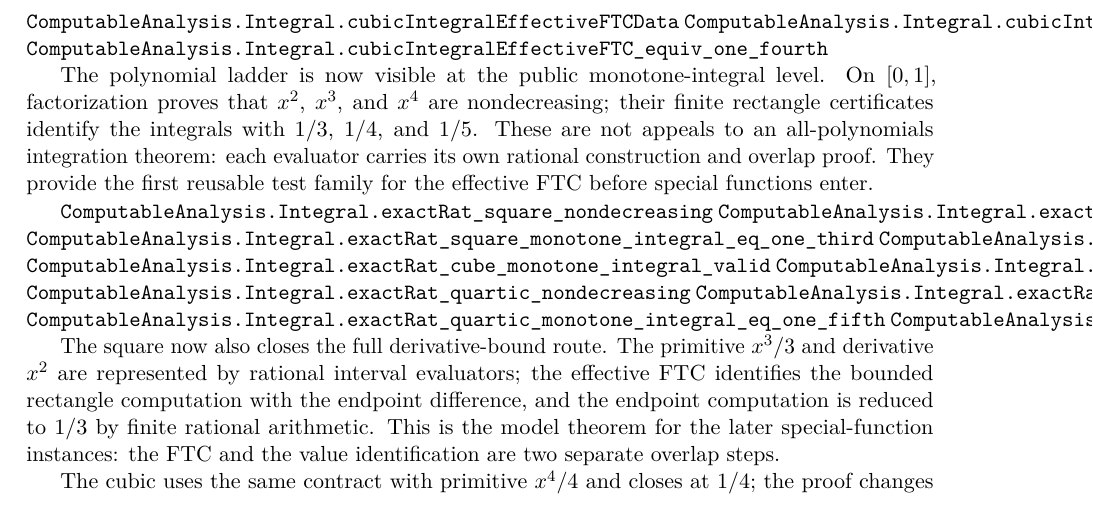
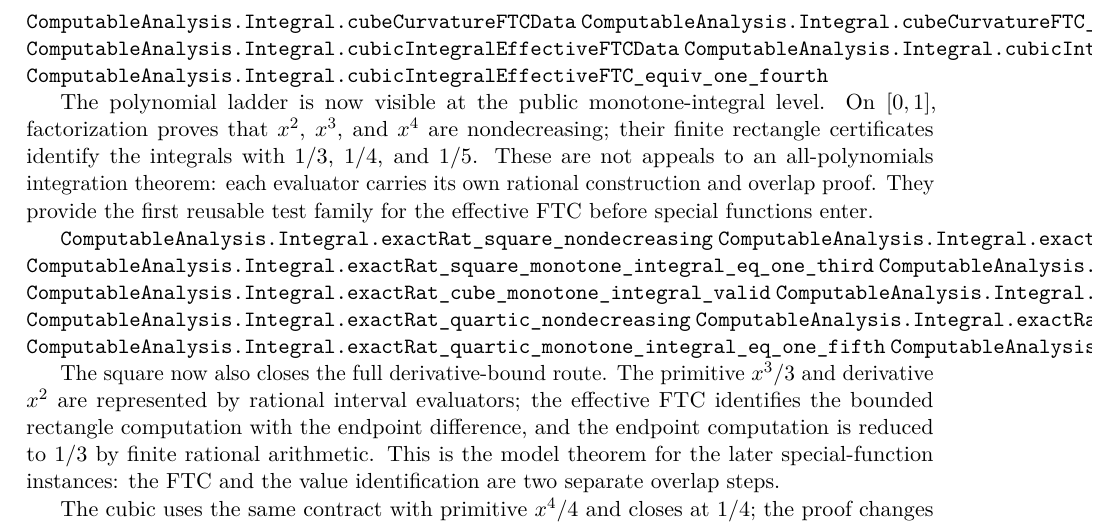
Before and after one commit to liuyao12/computable-analysis, a LaTeX thesis (blueprint/src/web.tex, which reads blueprint/src/06-effective-calculus.tex): part of page 63 of 109, cut at the place of the change. Compiled offline with pdfLaTeX.

Commit message:
Link cubic curvature FTC

```diff
--- a/blueprint/src/06-effective-calculus.tex
+++ b/blueprint/src/06-effective-calculus.tex
@@ -133,6 +133,8 @@ value.  One representative certificate covers routine coefficient variants.
 \lean{ComputableAnalysis.ExactFunction.squareFTCExactUnit}
 \lean{ComputableAnalysis.Integral.cubeEffectiveFTCData}
 \lean{ComputableAnalysis.Integral.cubeEffectiveFTC_equiv_endpoint}
+\lean{ComputableAnalysis.Integral.cubeCurvatureFTCData}
+\lean{ComputableAnalysis.Integral.cubeCurvatureFTC_equiv_endpoint}
 \lean{ComputableAnalysis.Integral.cubicIntegralEffectiveFTCData}
 \lean{ComputableAnalysis.Integral.cubicIntegralEffectiveFTC_equiv_endpoint}
 \lean{ComputableAnalysis.Integral.cubicIntegralEffectiveFTC_equiv_one_fourth}
```
